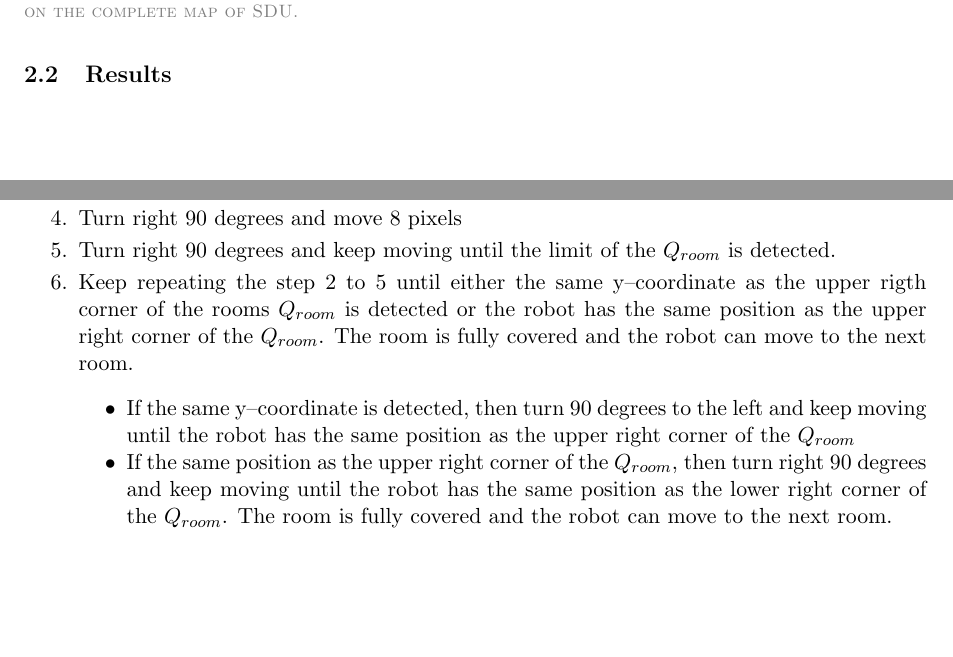
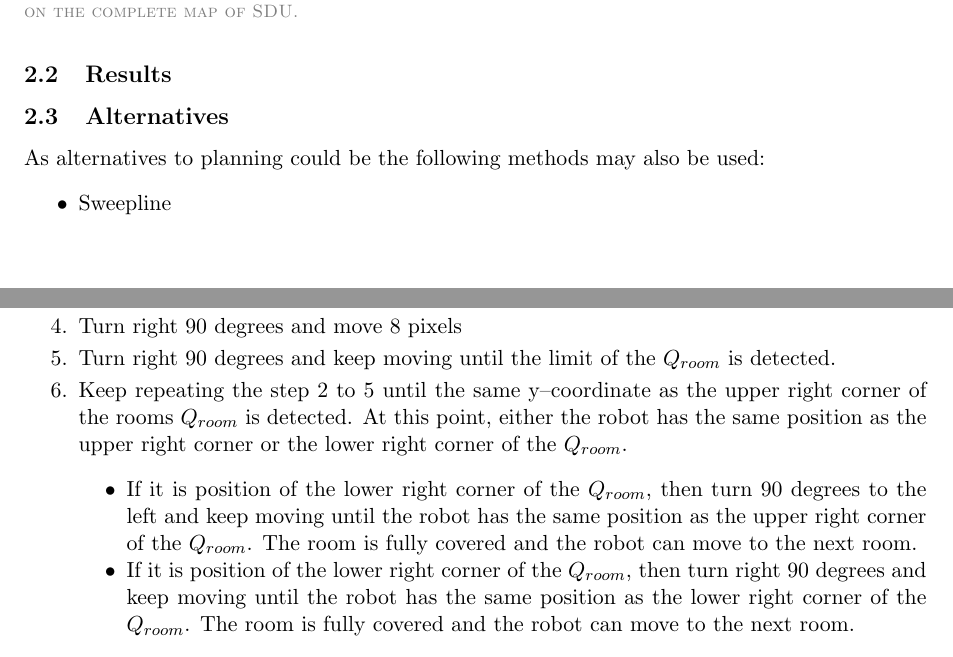
Before and after one commit to Exchizz/ROB5, a LaTeX document (reportROB5/report.tex, which reads reportROB5/part1.tex, reportROB5/part2.tex): two parts of pages 6 and 7 of 10, joined at a grey line, cut so that both start at the same text, the shorter picture padded with empty space. Compiled offline with pdfLaTeX.

Commit message:
Updated: 7/12-14 21:28

```diff
--- a/reportROB5/part1.tex
+++ b/reportROB5/part1.tex
@@ -72,3 +72,9 @@ When all the rooms are detected, the center of each room is calculated, by takin
 \end{figure}
 
 \subsection{Results}
+
+\subsection{Alternatives}
+As alternatives to planning could be the following methods may also be used:
+\begin{itemize}\itemsep-2pt
+\item Sweepline
+\end{itemize}
--- a/reportROB5/part2.tex
+++ b/reportROB5/part2.tex
@@ -26,10 +26,10 @@ Covering the room is done in the following steps
 \item Turn left 90 degrees and keep moving until the limit of the $Q_{room}$ is detected.
 \item Turn right 90 degrees and move 8 pixels
 \item Turn right 90 degrees and keep moving until the limit of the $Q_{room}$ is detected.
-\item Keep repeating the step 2 to 5 until either the same y--coordinate as the upper rigth corner of the rooms $Q_{room}$ is detected or the robot has the same position as the upper right corner of the $Q_{room}$. The room is fully covered and the robot can move to the next room.
+\item Keep repeating the step 2 to 5 until the same y--coordinate as the upper right corner of the rooms $Q_{room}$ is detected. At this point, either the robot has the same position as the upper right corner or the lower right corner of the $Q_{room}$.
 \begin{itemize}\itemsep-2pt
-\item If the same y--coordinate is detected, then turn 90 degrees to the left and keep moving until the robot has the same position as the upper right corner of the $Q_{room}$
-\item If the same position as the upper right corner of the $Q_{room}$, then turn right 90 degrees and keep moving until the robot has the same position as the lower right corner of the $Q_{room}$. The room is fully covered and the robot can move to the next room.
+\item If it is position of the lower right corner of the $Q_{room}$, then turn 90 degrees to the left and keep moving until the robot has the same position as the upper right corner of the $Q_{room}$. The room is fully covered and the robot can move to the next room.
+\item If it is position of the lower right corner of the $Q_{room}$, then turn right 90 degrees and keep moving until the robot has the same position as the lower right corner of the $Q_{room}$. The room is fully covered and the robot can move to the next room.
 \end{itemize}
 \end{enumerate}
 When the room is fully covered, then the center of the next room is popped from the priority queue of the block, that the robot is currently in. A wavefront is then generated from that center-position, until the wavefront hits the position of the robot, and then the path to that center is found. The wavefront is stopped as soon as it hits the robots position, because the robot will never gonna use the rest of wavefront, and it saves a lot of time and memory by not making a full wavefront map. This makes it also possible to run the wavefront online, because most often the robot does not have to drive so far to get to the next room center.
```
